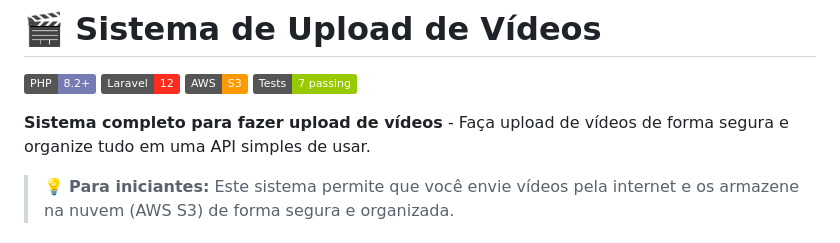
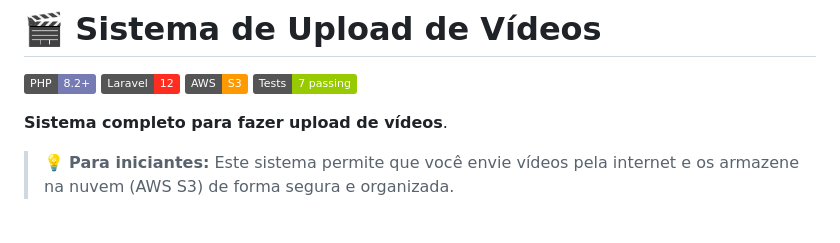
Before and after one commit to EmanuelSgx/projeto-video, a Markdown page: README.md, the part around the change. Drawn GitHub-style; badges without logos.

```diff
--- a/README.md
+++ b/README.md
@@ -5,7 +5,7 @@
 [![AWS S3](https://img.shields.io/badge/AWS-S3-FF9900?logo=amazon-aws&logoColor=white)](https://aws.amazon.com/s3/)
 [![Tests](https://img.shields.io/badge/Tests-7%20passing-green)](./tests)
 
-**Sistema completo para fazer upload de vídeos** - Faça upload de vídeos de forma segura e organize tudo em uma API simples de usar.
+**Sistema completo para fazer upload de vídeos**.
 
 > 💡 **Para iniciantes:** Este sistema permite que você envie vídeos pela internet e os armazene na nuvem (AWS S3) de forma segura e organizada.
 
```
